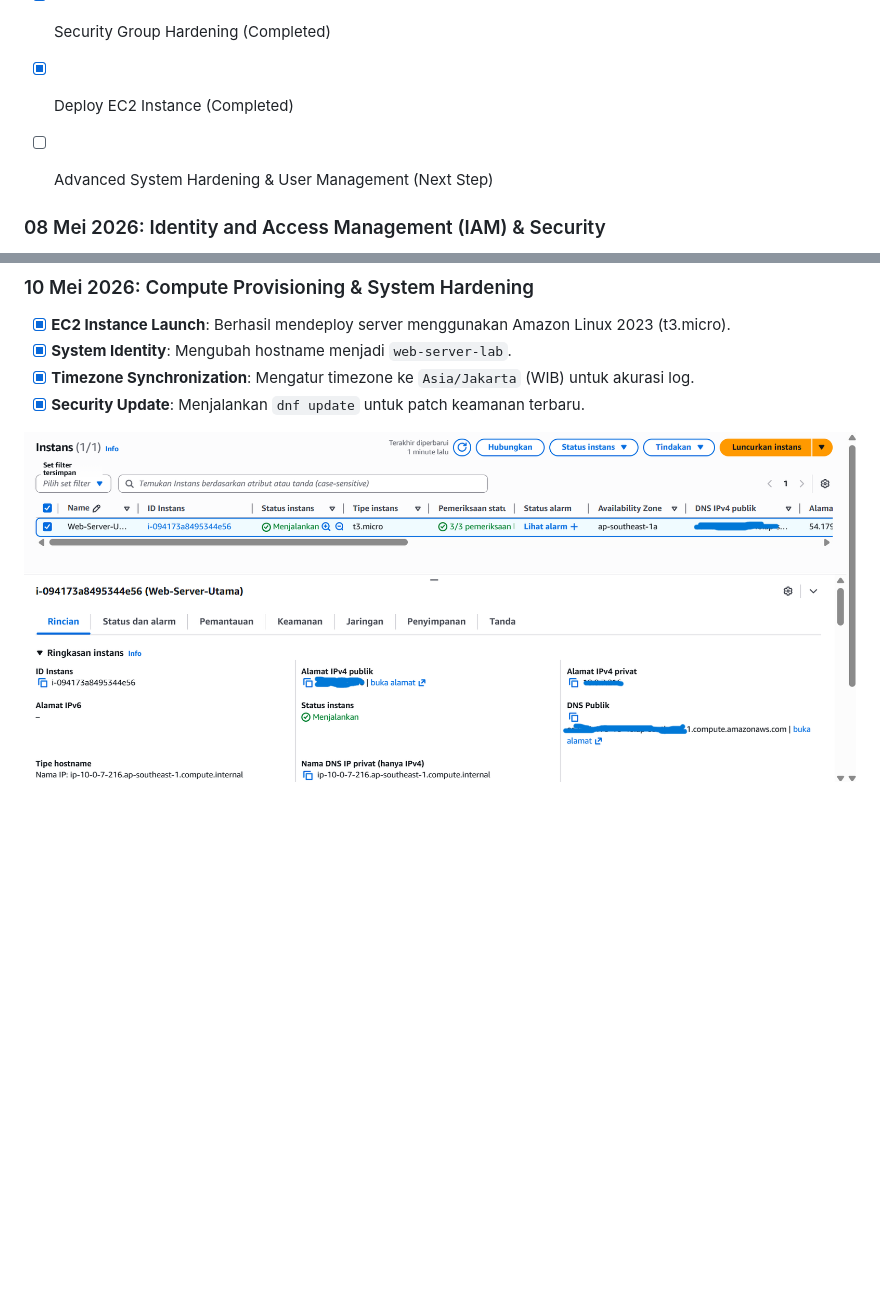
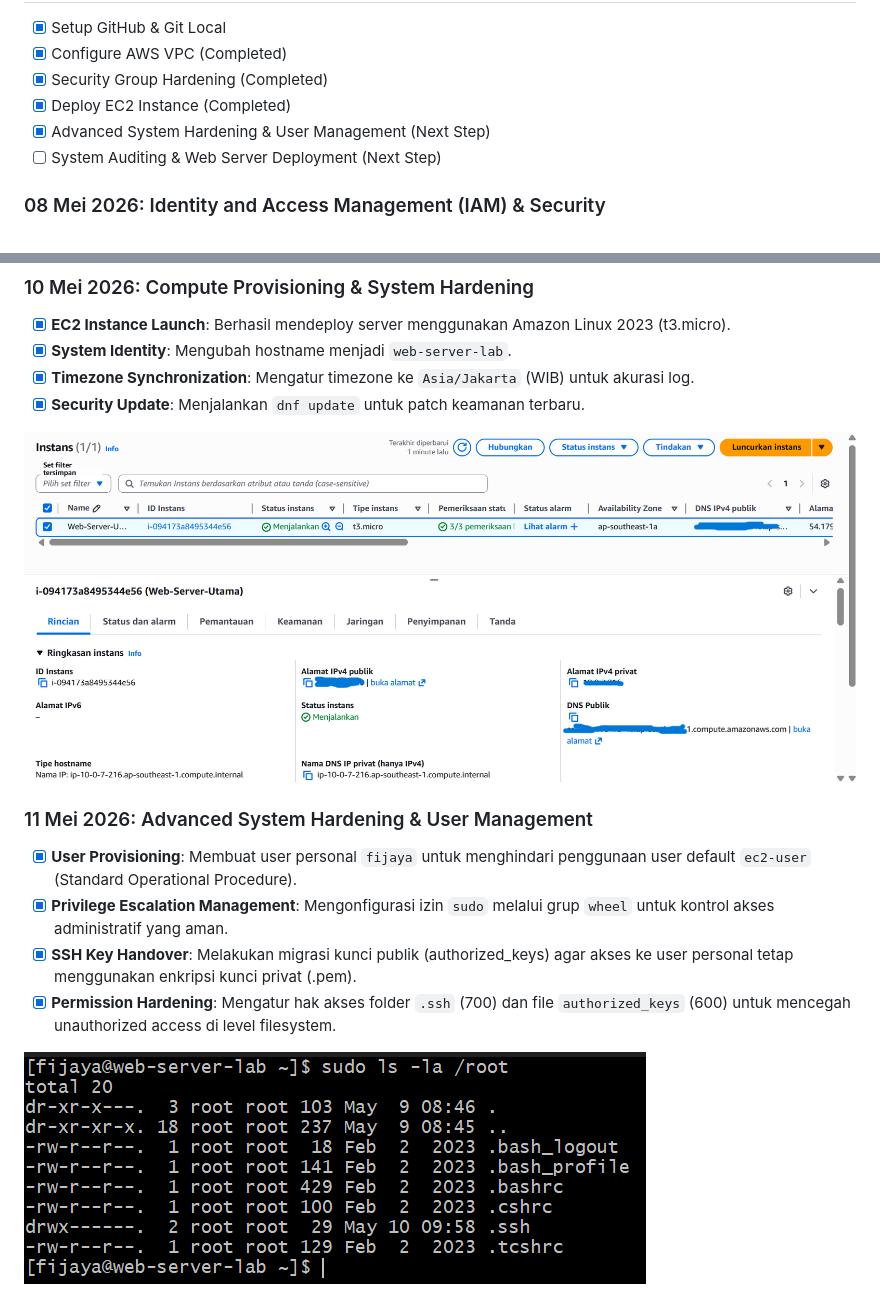
Before and after one commit to FijayaSamsudin-cloud/aws-cloud-security-lab, a Markdown page: README.md, 2 parts joined by grey strips. Drawn GitHub-style; pictures changed too: img/user-fijaya-login.png (added); blank space fills up the shorter version.

```diff
--- a/README.md
+++ b/README.md
@@ -14,8 +14,8 @@ Halo! Saya **Fijaya Samsudin**. Repository ini adalah bukti perjalanan saya mend
 - [x] Configure AWS VPC (Completed)
 - [x] Security Group Hardening (Completed)
 - [x] Deploy EC2 Instance (Completed)
-- [ ] Advanced System Hardening & User Management (Next Step)
-
+- [x] Advanced System Hardening & User Management (Next Step)
+- [ ] System Auditing & Web Server Deployment (Next Step)
 
 ### 08 Mei 2026: Identity and Access Management (IAM) & Security
 - [x] Mengecek Billing Dashboard (Memastikan Free Tier aktif).
@@ -52,4 +52,13 @@ Halo! Saya **Fijaya Samsudin**. Repository ini adalah bukti perjalanan saya mend
 - [x] **Timezone Synchronization**: Mengatur timezone ke `Asia/Jakarta` (WIB) untuk akurasi log.
 - [x] **Security Update**: Menjalankan `dnf update` untuk patch keamanan terbaru.
 
-![EC2 Running Status](./ec2-status-running.png)
+![EC2 Running Status](./img/ec2-status-running.png)
+
+
+### 11 Mei 2026: Advanced System Hardening & User Management
+- [x] **User Provisioning**: Membuat user personal `fijaya` untuk menghindari penggunaan user default `ec2-user` (Standard Operational Procedure).
+- [x] **Privilege Escalation Management**: Mengonfigurasi izin `sudo` melalui grup `wheel` untuk kontrol akses administratif yang aman.
+- [x] **SSH Key Handover**: Melakukan migrasi kunci publik (authorized_keys) agar akses ke user personal tetap menggunakan enkripsi kunci privat (.pem).
+- [x] **Permission Hardening**: Mengatur hak akses folder `.ssh` (700) dan file `authorized_keys` (600) untuk mencegah unauthorized access di level filesystem.
+
+![User Login Success](./img/user-fijaya-login.png)
```
Also changed, not shown: other parts of README.md (+2 -2 lines), img/ec2-status-running.png (renamed from ec2-status-running.png), img/security-group-web-config.png (renamed from security-group-web-config.png), img/vpc-success.png (renamed from vpc-success.png).
